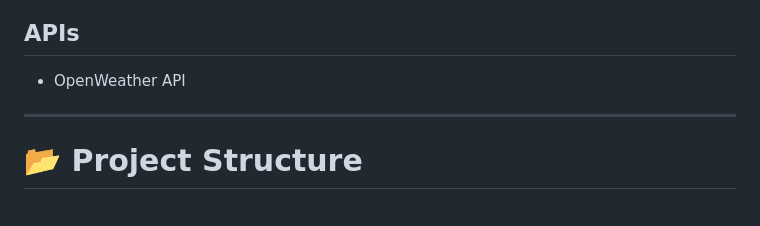
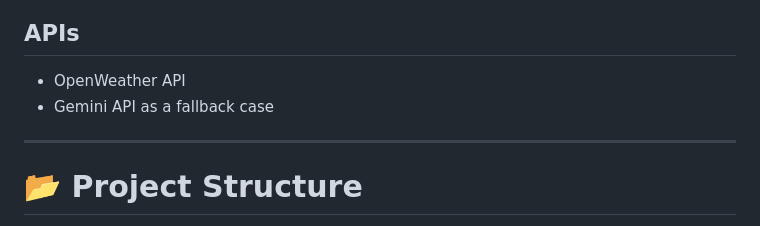
Before and after one commit to Austind16/Weather_Chatbot, a Markdown page: README.md, the part around the change. GitHub-like rendering.

```diff
--- a/README.md
+++ b/README.md
@@ -81,6 +81,7 @@ The chatbot understands the request, fetches live weather data from the **OpenWe
 ## APIs
 
 - OpenWeather API
+- Gemini API as a fallback case
 
 ---
 
```
